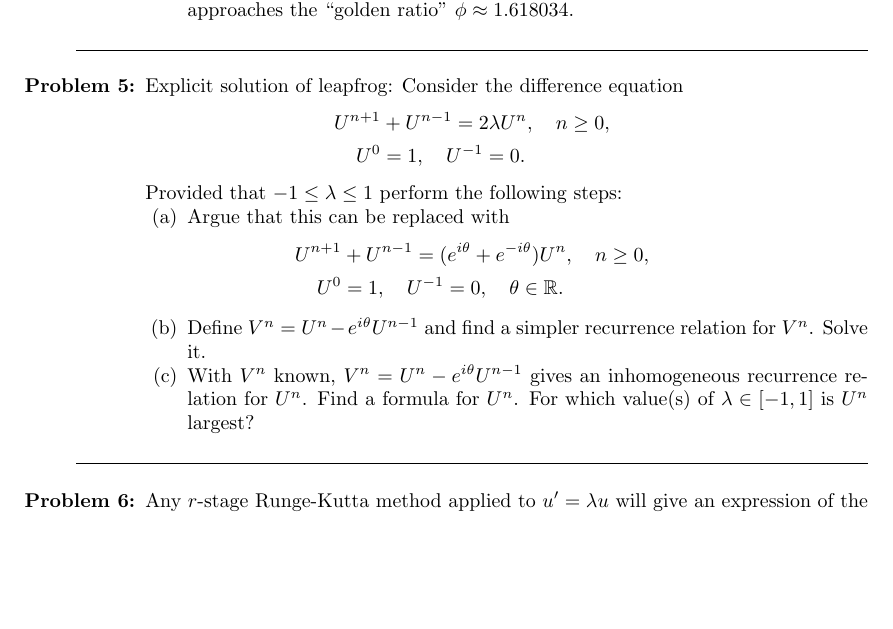
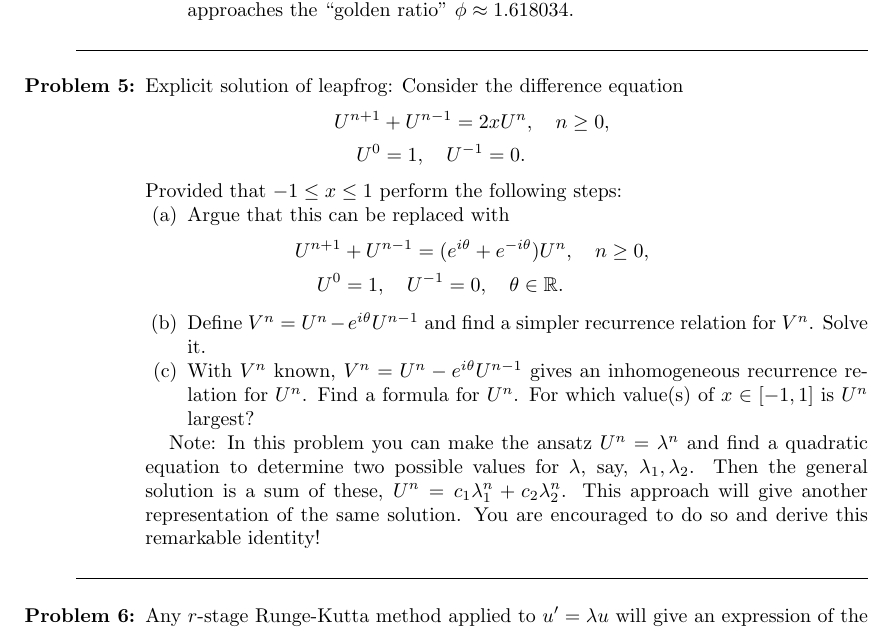
Before and after one commit to trogdoncourses/amath-586-2021, a LaTeX problem sheet (hw2/hw2.tex): part of page 2 of 3, cut so that both start at the same text, the shorter picture padded with empty space. Compiled offline with pdfLaTeX.

Commit message:
hw2 update

```diff
--- a/hw2/hw2.tex
+++ b/hw2/hw2.tex
@@ -80,10 +80,10 @@ $U^n/U^{n-1}$ approaches the ``golden ratio'' $\phi \approx 1.618034$.
 \mline
 \item Explicit solution of leapfrog:  Consider the difference equation
   \begin{align*}
-    U^{n+1} &+ U^{n-1} = 2\lambda U^n, \quad n \geq 0,\\
+    U^{n+1} &+ U^{n-1} = 2x U^n, \quad n \geq 0,\\
     U^0 &= 1, \quad U^{-1} = 0.
   \end{align*}
-  Provided that $-1 \leq \lambda \leq 1$ perform the following steps:
+  Provided that $-1 \leq x \leq 1$ perform the following steps:
 
 \begin{enumerate}
 \item Argue that this can be replaced with
@@ -92,9 +92,10 @@ $U^n/U^{n-1}$ approaches the ``golden ratio'' $\phi \approx 1.618034$.
     U^0 &= 1, \quad U^{-1} = 0, \quad \theta \in \mathbb R.
    \end{align*}
  \item Define $V^n = U^n - e^{i \theta} U^{n-1}$ and find a simpler recurrence relation for $V^n$.  Solve it.
- \item With $V^n$ known, $V^n = U^n - e^{i \theta} U^{n-1}$ gives an inhomogeneous recurrence relation for $U^n$.  Find a formula for $U^n$. For which value(s) of $\lambda \in [-1,1]$ is $U^n$ largest?
+ \item With $V^n$ known, $V^n = U^n - e^{i \theta} U^{n-1}$ gives an inhomogeneous recurrence relation for $U^n$.  Find a formula for $U^n$. For which value(s) of $x \in [-1,1]$ is $U^n$ largest?
 \end{enumerate}
 
+Note: In this problem you can make the ansatz $U^n = \lambda^n$ and find a quadratic equation to determine two possible values for $\lambda$, say, $\lambda_1,\lambda_2$. Then the general solution is a sum of these, $U^n = c_1 \lambda_1^n + c_2 \lambda_2^n$.  This approach will give another representation of the same solution. You are encouraged to do so and derive this remarkable identity!
 % uncomment the next two lines if you want to insert solution...
 %\vskip 1cm
 %{\bf Solution:}
```
Also changed, not shown: hw2/hw2.pdf, 1 other file.
